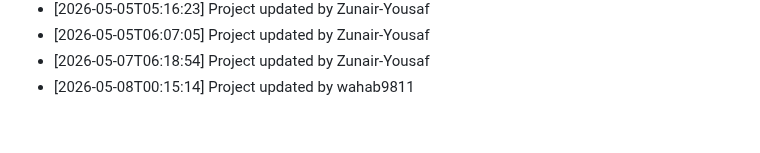
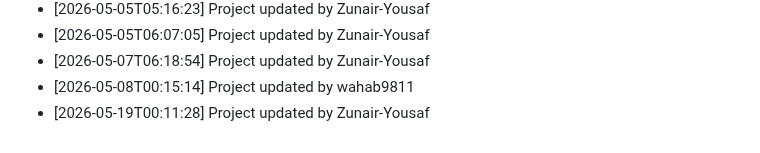
Before and after one commit to wahab9811/Teacher-TimeTable-Management-System, a Markdown page: commit_history.md, the part around the change. GitHub-like rendering.

Commit message:
Update project structure and files

```diff
--- a/commit_history.md
+++ b/commit_history.md
@@ -158,3 +158,4 @@
 - [2026-05-05T06:07:05] Project updated by Zunair-Yousaf
 - [2026-05-07T06:18:54] Project updated by Zunair-Yousaf
 - [2026-05-08T00:15:14] Project updated by wahab9811
+- [2026-05-19T00:11:28] Project updated by Zunair-Yousaf
```
